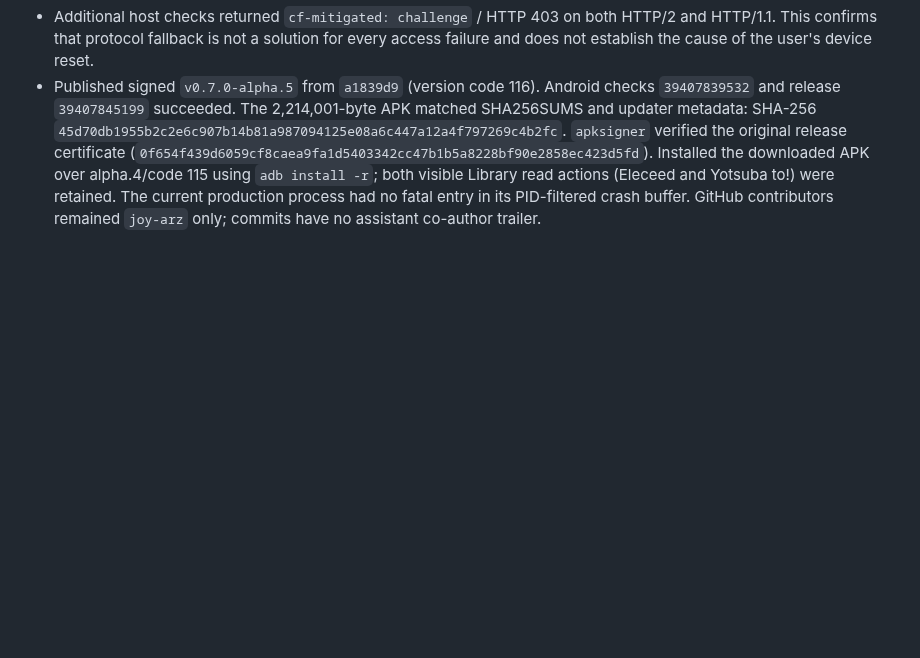
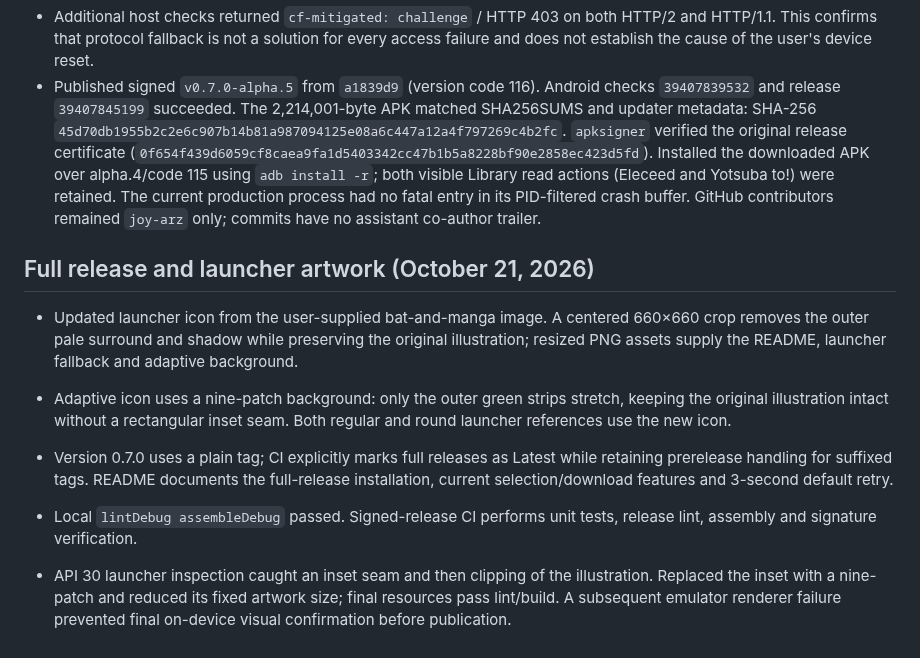
Before and after one commit to joy-arz/komori-reader, a Markdown page: docs/VALIDATION.md, the part around the change. Drawn GitHub-style; blank space fills up the shorter version.

```diff
--- a/docs/VALIDATION.md
+++ b/docs/VALIDATION.md
@@ -230,3 +230,12 @@ Installed the published APK over production `v0.7.0-alpha.1` without clearing da
 - Visually inspected the compact Authors fixture screenshot. Covers use synthetic empty image URLs; no live gallery images were fetched for UI validation.
 - Additional host checks returned `cf-mitigated: challenge` / HTTP 403 on both HTTP/2 and HTTP/1.1. This confirms that protocol fallback is not a solution for every access failure and does not establish the cause of the user's device reset.
 - Published signed `v0.7.0-alpha.5` from `a1839d9` (version code 116). Android checks `39407839532` and release `39407845199` succeeded. The 2,214,001-byte APK matched SHA256SUMS and updater metadata: SHA-256 `45d70db1955b2c2e6c907b14b81a987094125e08a6c447a12a4f797269c4b2fc`. `apksigner` verified the original release certificate (`0f654f439d6059cf8caea9fa1d5403342cc47b1b5a8228bf90e2858ec423d5fd`). Installed the downloaded APK over alpha.4/code 115 using `adb install -r`; both visible Library read actions (Eleceed and Yotsuba to!) were retained. The current production process had no fatal entry in its PID-filtered crash buffer. GitHub contributors remained `joy-arz` only; commits have no assistant co-author trailer.
+
+## Full release and launcher artwork (October 21, 2026)
+
+- Updated launcher icon from the user-supplied bat-and-manga image. A centered 660×660 crop removes the outer pale surround and shadow while preserving the original illustration; resized PNG assets supply the README, launcher fallback and adaptive background.
+- Adaptive icon uses a nine-patch background: only the outer green strips stretch, keeping the original illustration intact without a rectangular inset seam. Both regular and round launcher references use the new icon.
+- Version 0.7.0 uses a plain tag; CI explicitly marks full releases as Latest while retaining prerelease handling for suffixed tags. README documents the full-release installation, current selection/download features and 3-second default retry.
+- Local `lintDebug assembleDebug` passed. Signed-release CI performs unit tests, release lint, assembly and signature verification.
+
+- API 30 launcher inspection caught an inset seam and then clipping of the illustration. Replaced the inset with a nine-patch and reduced its fixed artwork size; final resources pass lint/build. A subsequent emulator renderer failure prevented final on-device visual confirmation before publication.
```
Also changed, not shown: README.md (+13 -8 lines), docs/RELEASING.md (+1 -1 lines), docs/images/komori-icon.png (added), 6 other files.
